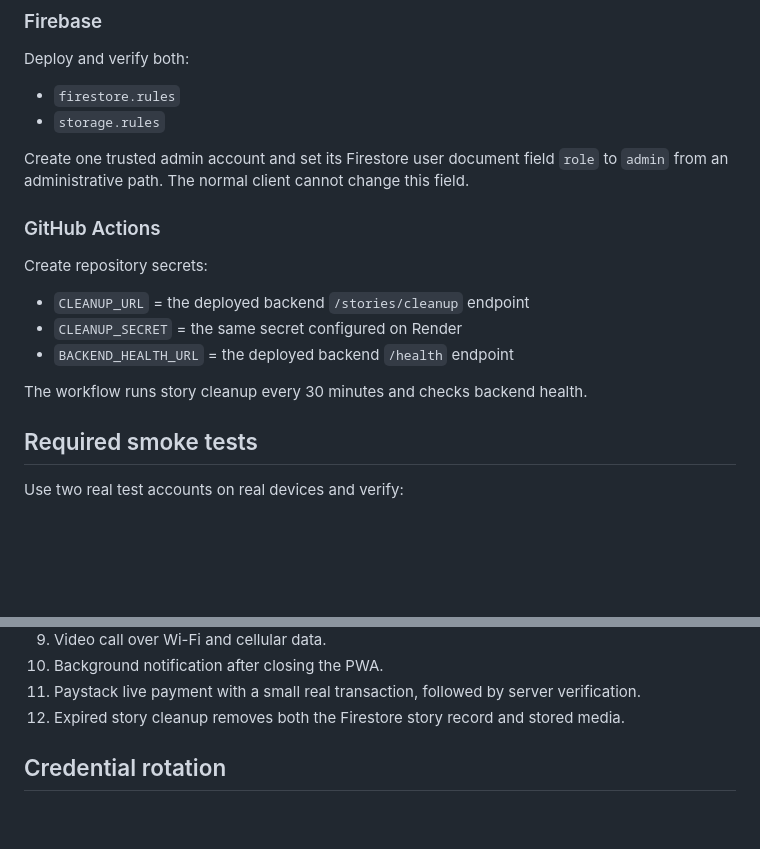
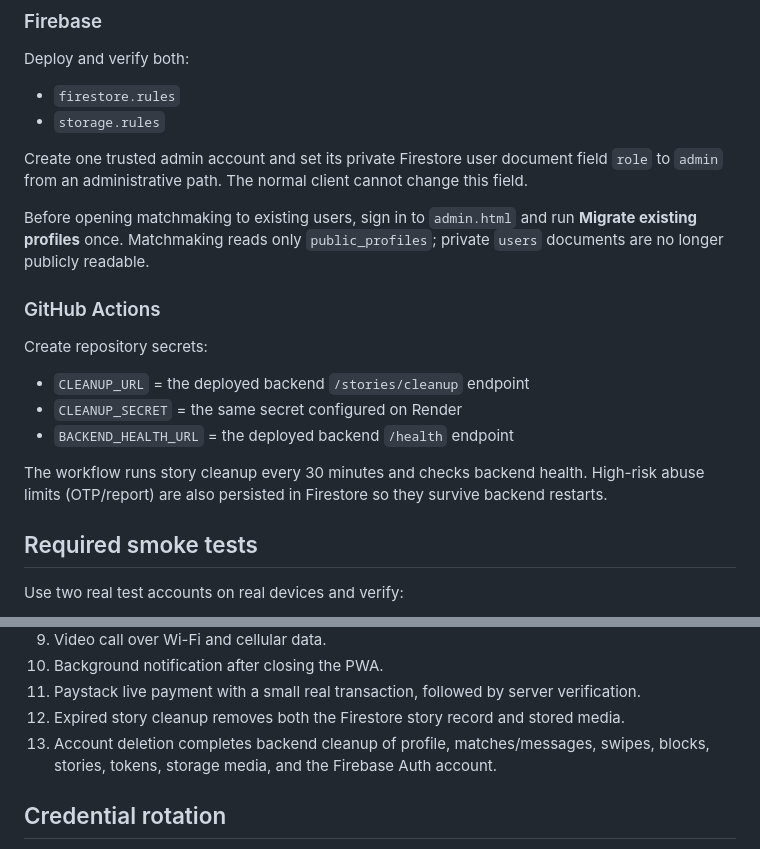
Before and after one commit to daveemin0-sudo/matchmaker, a Markdown page: PRODUCTION_RUNBOOK.md, 2 parts joined by grey strips. GitHub-like rendering; blank space fills up the shorter version.

Commit message:
Document public-profile migration and complete deletion hardening

```diff
--- a/PRODUCTION_RUNBOOK.md
+++ b/PRODUCTION_RUNBOOK.md
@@ -36,7 +36,9 @@ Deploy and verify both:
 - `firestore.rules`
 - `storage.rules`
 
-Create one trusted admin account and set its Firestore user document field `role` to `admin` from an administrative path. The normal client cannot change this field.
+Create one trusted admin account and set its private Firestore user document field `role` to `admin` from an administrative path. The normal client cannot change this field.
+
+Before opening matchmaking to existing users, sign in to `admin.html` and run **Migrate existing profiles** once. Matchmaking reads only `public_profiles`; private `users` documents are no longer publicly readable.
 
 ### GitHub Actions
 
@@ -45,7 +47,7 @@ Create repository secrets:
 - `CLEANUP_SECRET` = the same secret configured on Render
 - `BACKEND_HEALTH_URL` = the deployed backend `/health` endpoint
 
-The workflow runs story cleanup every 30 minutes and checks backend health.
+The workflow runs story cleanup every 30 minutes and checks backend health. High-risk abuse limits (OTP/report) are also persisted in Firestore so they survive backend restarts.
 
 ## Required smoke tests
 
@@ -63,6 +65,7 @@ Use two real test accounts on real devices and verify:
 10. Background notification after closing the PWA.
 11. Paystack live payment with a small real transaction, followed by server verification.
 12. Expired story cleanup removes both the Firestore story record and stored media.
+13. Account deletion completes backend cleanup of profile, matches/messages, swipes, blocks, stories, tokens, storage media, and the Firebase Auth account.
 
 ## Credential rotation
 
```
